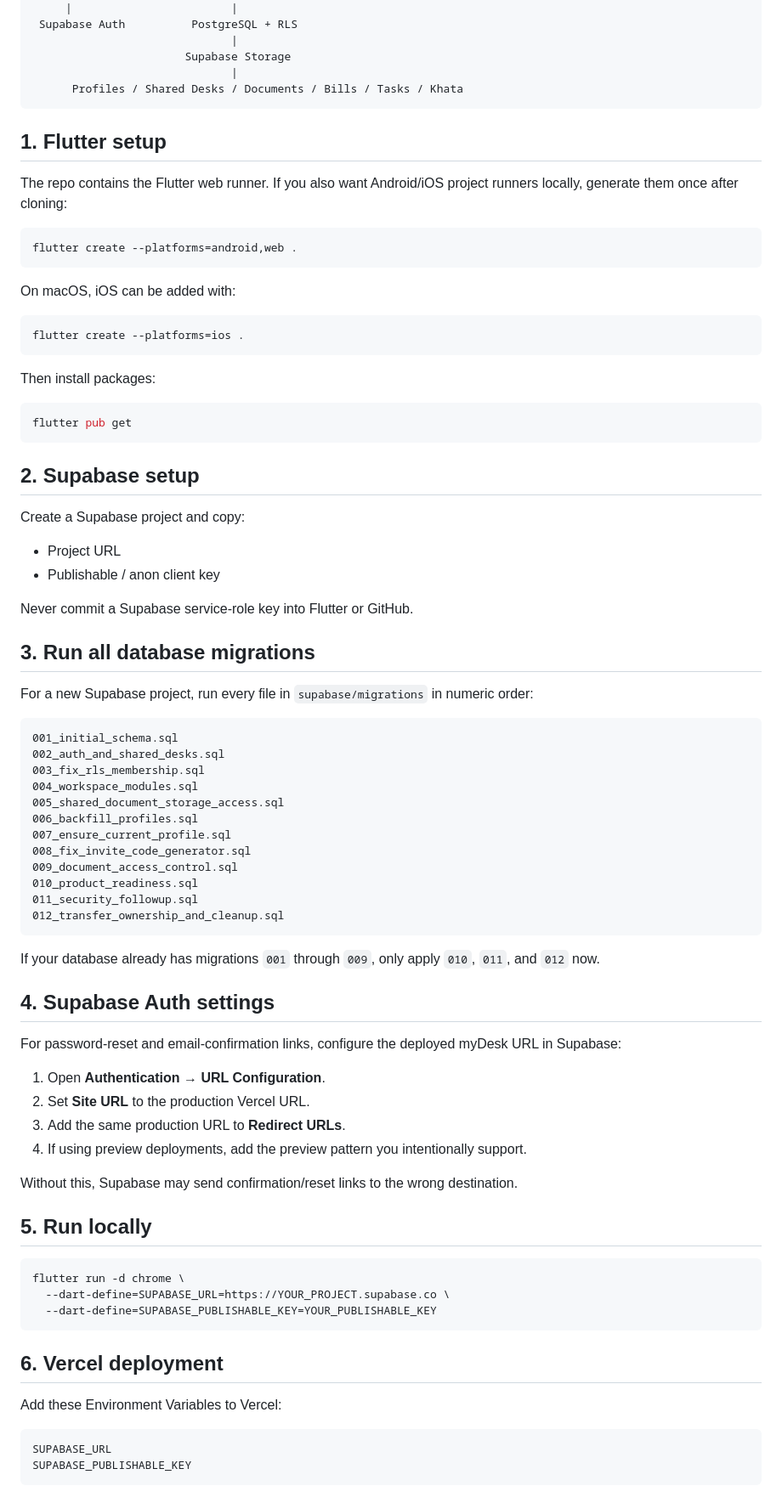
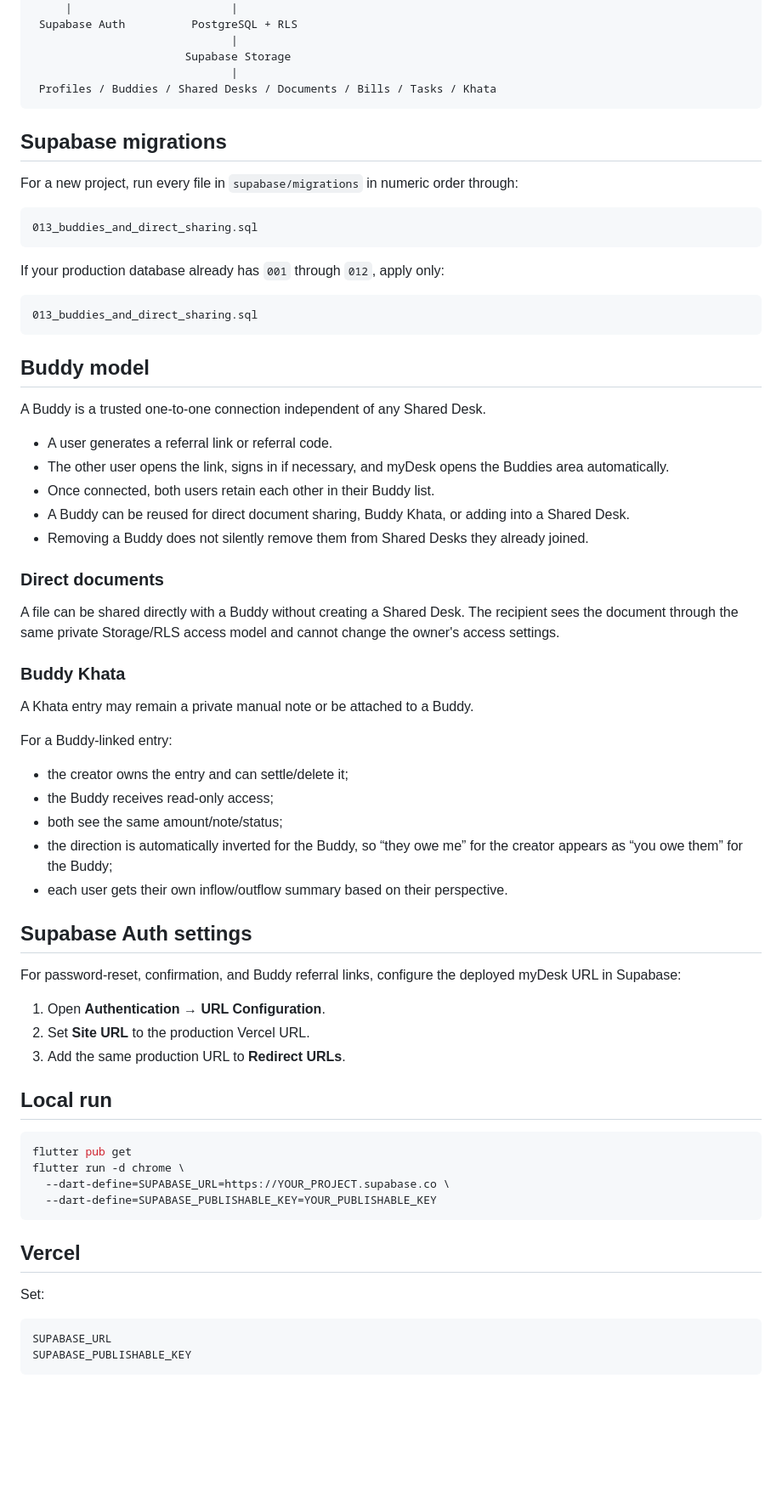
Before and after one commit to AhmarZamir/myDesk, a Markdown page: README.md, the part around one of its changes. Shown at 85% size. Drawn GitHub-style; blank space fills up the shorter version.

Commit message:
Document Buddy connections and bilateral Khata

````diff
--- a/README.md
+++ b/README.md
@@ -45,81 +47,69 @@ Flutter Web + Flutter Mobile
                               |
                        Supabase Storage
                               |
-      Profiles / Shared Desks / Documents / Bills / Tasks / Khata
+ Profiles / Buddies / Shared Desks / Documents / Bills / Tasks / Khata
 ```
 
-## 1. Flutter setup
+## Supabase migrations
 
-The repo contains the Flutter web runner. If you also want Android/iOS project runners locally, generate them once after cloning:
+For a new project, run every file in `supabase/migrations` in numeric order through:
 
-```bash
-flutter create --platforms=android,web .
+```text
+013_buddies_and_direct_sharing.sql
 ```
 
-On macOS, iOS can be added with:
+If your production database already has `001` through `012`, apply only:
 
-```bash
-flutter create --platforms=ios .
+```text
+013_buddies_and_direct_sharing.sql
 ```
 
-Then install packages:
+## Buddy model
 
-```bash
-flutter pub get
-```
+A Buddy is a trusted one-to-one connection independent of any Shared Desk.
 
-## 2. Supabase setup
+- A user generates a referral link or referral code.
+- The other user opens the link, signs in if necessary, and myDesk opens the Buddies area automatically.
+- Once connected, both users retain each other in their Buddy list.
+- A Buddy can be reused for direct document sharing, Buddy Khata, or adding into a Shared Desk.
+- Removing a Buddy does not silently remove them from Shared Desks they already joined.
 
-Create a Supabase project and copy:
+### Direct documents
 
-- Project URL
-- Publishable / anon client key
+A file can be shared directly with a Buddy without creating a Shared Desk. The recipient sees the document through the same private Storage/RLS access model and cannot change the owner's access settings.
 
-Never commit a Supabase service-role key into Flutter or GitHub.
+### Buddy Khata
 
-## 3. Run all database migrations
+A Khata entry may remain a private manual note or be attached to a Buddy.
 
-For a new Supabase project, run every file in `supabase/migrations` in numeric order:
+For a Buddy-linked entry:
 
-```text
-001_initial_schema.sql
-002_auth_and_shared_desks.sql
-003_fix_rls_membership.sql
-004_workspace_modules.sql
-005_shared_document_storage_access.sql
-006_backfill_profiles.sql
-007_ensure_current_profile.sql
-008_fix_invite_code_generator.sql
-009_document_access_control.sql
-010_product_readiness.sql
-011_security_followup.sql
-012_transfer_ownership_and_cleanup.sql
-```
+- the creator owns the entry and can settle/delete it;
+- the Buddy receives read-only access;
+- both see the same amount/note/status;
+- the direction is automatically inverted for the Buddy, so “they owe me” for the creator appears as “you owe them” for the Buddy;
+- each user gets their own inflow/outflow summary based on their perspective.
 
-If your database already has migrations `001` through `009`, only apply `010`, `011`, and `012` now.
+## Supabase Auth settings
 
-## 4. Supabase Auth settings
-
-For password-reset and email-confirmation links, configure the deployed myDesk URL in Supabase:
+For password-reset, confirmation, and Buddy referral links, configure the deployed myDesk URL in Supabase:
 
 1. Open **Authentication → URL Configuration**.
 2. Set **Site URL** to the production Vercel URL.
 3. Add the same production URL to **Redirect URLs**.
-4. If using preview deployments, add the preview pattern you intentionally support.
 
-Without this, Supabase may send confirmation/reset links to the wrong destination.
-
-## 5. Run locally
+## Local run
 
 ```bash
+flutter pub get
 flutter run -d chrome \
   --dart-define=SUPABASE_URL=https://YOUR_PROJECT.supabase.co \
   --dart-define=SUPABASE_PUBLISHABLE_KEY=YOUR_PUBLISHABLE_KEY
 ```
 
-## 6. Vercel deployment
+## Vercel
 
-Add these Environment Variables to Vercel:
+Set:
 
 ```text
 SUPABASE_URL
````
Also changed, not shown: other parts of README.md (+23 -72 lines).
